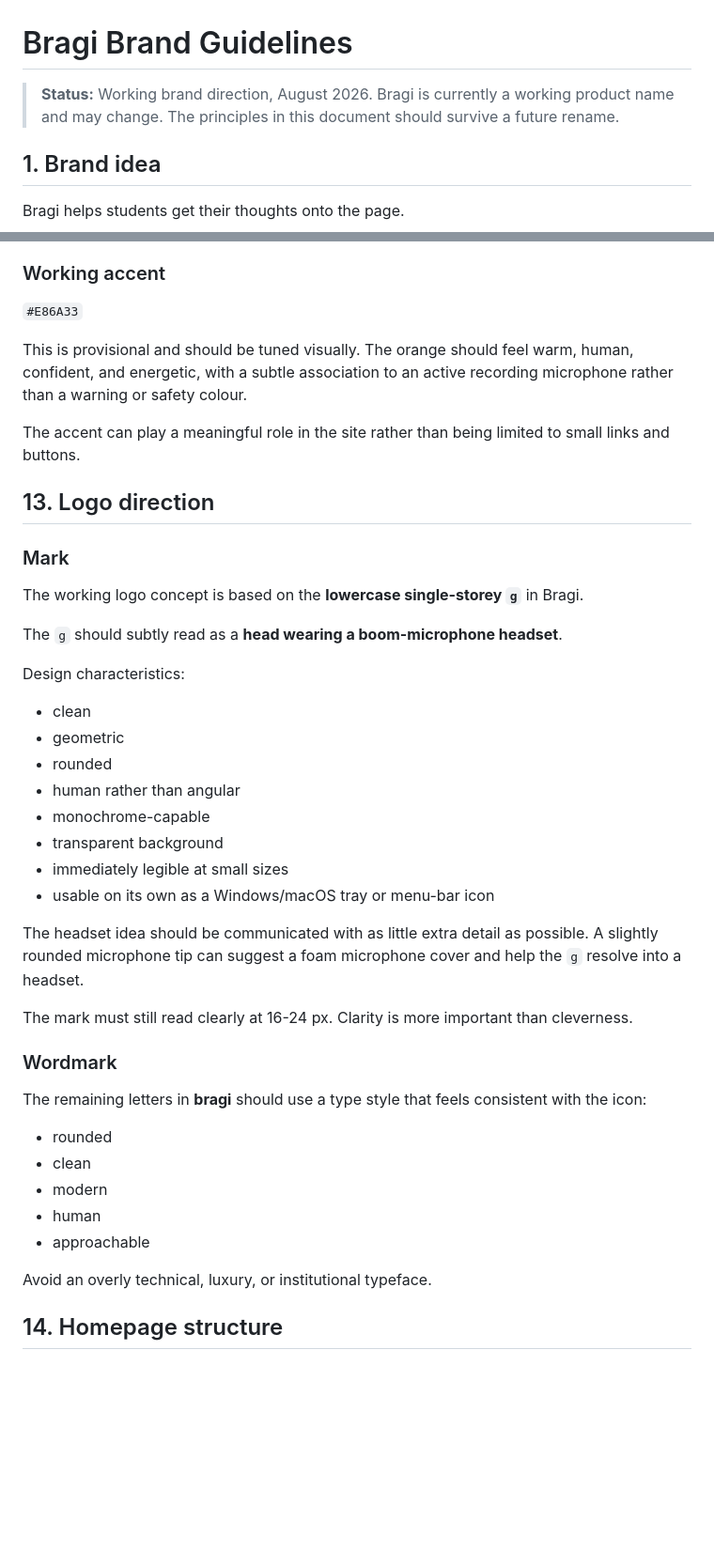
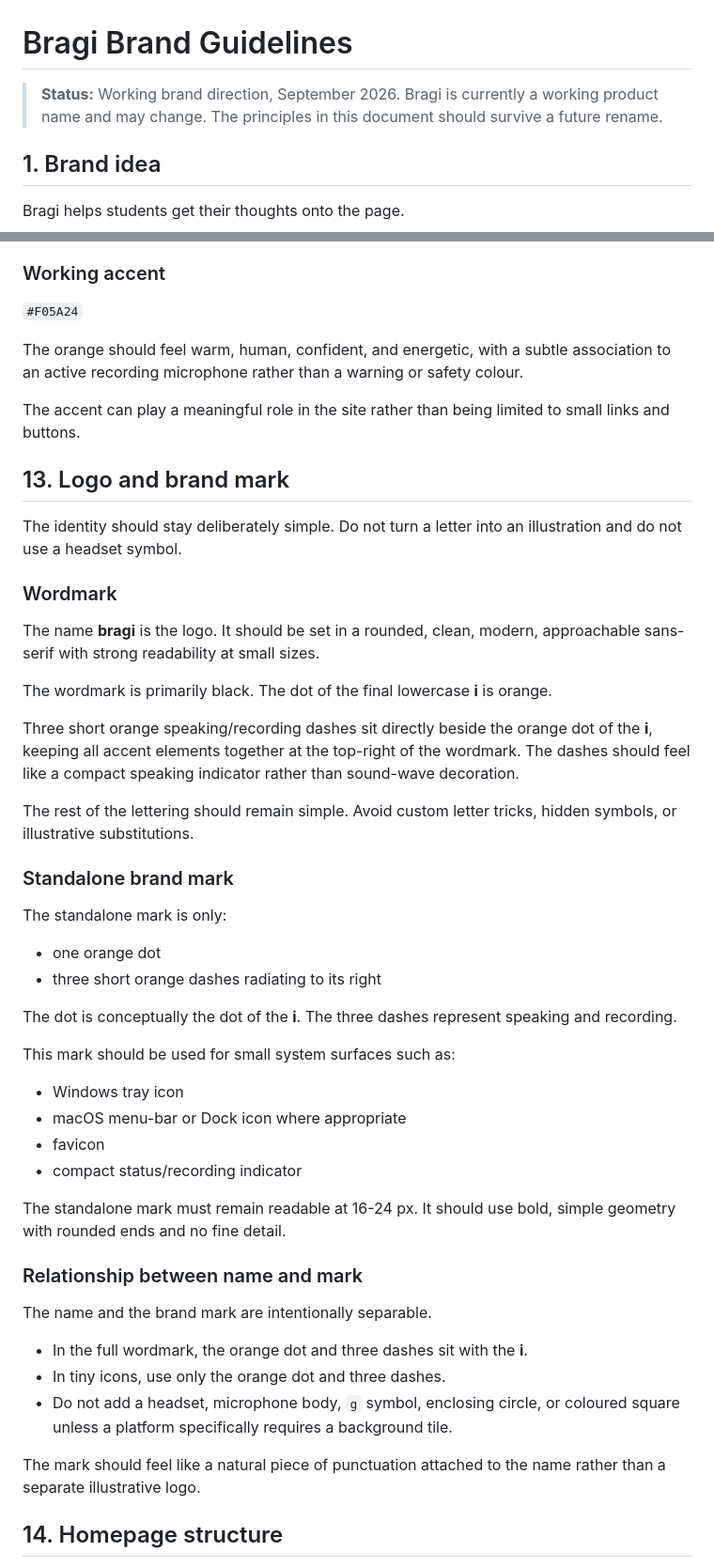
Before and after one commit to workavoidance/Bragi, a Markdown page: docs/BRAND_GUIDELINES.md, 2 parts joined by grey strips. Shown at 94% size. Rendered like a GitHub page; blank space fills up the shorter version.

Commit message:
Simplify Bragi logo and brand mark direction

```diff
--- a/docs/BRAND_GUIDELINES.md
+++ b/docs/BRAND_GUIDELINES.md
@@ -1,6 +1,6 @@
 # Bragi Brand Guidelines
 
-> **Status:** Working brand direction, August 2026. Bragi is currently a working product name and may change. The principles in this document should survive a future rename.
+> **Status:** Working brand direction, September 2026. Bragi is currently a working product name and may change. The principles in this document should survive a future rename.
 
 ## 1. Brand idea
 
@@ -228,46 +228,53 @@ Example imagery could show a student speaking while text appears on a laptop. Av
 
 ### Working accent
 
-`#E86A33`
+`#F05A24`
 
-This is provisional and should be tuned visually. The orange should feel warm, human, confident, and energetic, with a subtle association to an active recording microphone rather than a warning or safety colour.
+The orange should feel warm, human, confident, and energetic, with a subtle association to an active recording microphone rather than a warning or safety colour.
 
 The accent can play a meaningful role in the site rather than being limited to small links and buttons.
 
-## 13. Logo direction
+## 13. Logo and brand mark
 
-### Mark
-
-The working logo concept is based on the **lowercase single-storey `g`** in Bragi.
-
-The `g` should subtly read as a **head wearing a boom-microphone headset**.
-
-Design characteristics:
-
-- clean
-- geometric
-- rounded
-- human rather than angular
-- monochrome-capable
-- transparent background
-- immediately legible at small sizes
-- usable on its own as a Windows/macOS tray or menu-bar icon
-
-The headset idea should be communicated with as little extra detail as possible. A slightly rounded microphone tip can suggest a foam microphone cover and help the `g` resolve into a headset.
-
-The mark must still read clearly at 16-24 px. Clarity is more important than cleverness.
+The identity should stay deliberately simple. Do not turn a letter into an illustration and do not use a headset symbol.
 
 ### Wordmark
 
-The remaining letters in **bragi** should use a type style that feels consistent with the icon:
+The name **bragi** is the logo. It should be set in a rounded, clean, modern, approachable sans-serif with strong readability at small sizes.
 
-- rounded
-- clean
-- modern
-- human
-- approachable
+The wordmark is primarily black. The dot of the final lowercase **i** is orange.
 
-Avoid an overly technical, luxury, or institutional typeface.
+Three short orange speaking/recording dashes sit directly beside the orange dot of the **i**, keeping all accent elements together at the top-right of the wordmark. The dashes should feel like a compact speaking indicator rather than sound-wave decoration.
+
+The rest of the lettering should remain simple. Avoid custom letter tricks, hidden symbols, or illustrative substitutions.
+
+### Standalone brand mark
+
+The standalone mark is only:
+
+- one orange dot
+- three short orange dashes radiating to its right
+
+The dot is conceptually the dot of the **i**. The three dashes represent speaking and recording.
+
+This mark should be used for small system surfaces such as:
+
+- Windows tray icon
+- macOS menu-bar or Dock icon where appropriate
+- favicon
+- compact status/recording indicator
+
+The standalone mark must remain readable at 16-24 px. It should use bold, simple geometry with rounded ends and no fine detail.
+
+### Relationship between name and mark
+
+The name and the brand mark are intentionally separable.
+
+- In the full wordmark, the orange dot and three dashes sit with the **i**.
+- In tiny icons, use only the orange dot and three dashes.
+- Do not add a headset, microphone body, `g` symbol, enclosing circle, or coloured square unless a platform specifically requires a background tile.
+
+The mark should feel like a natural piece of punctuation attached to the name rather than a separate illustrative logo.
 
 ## 14. Homepage structure
 
```
